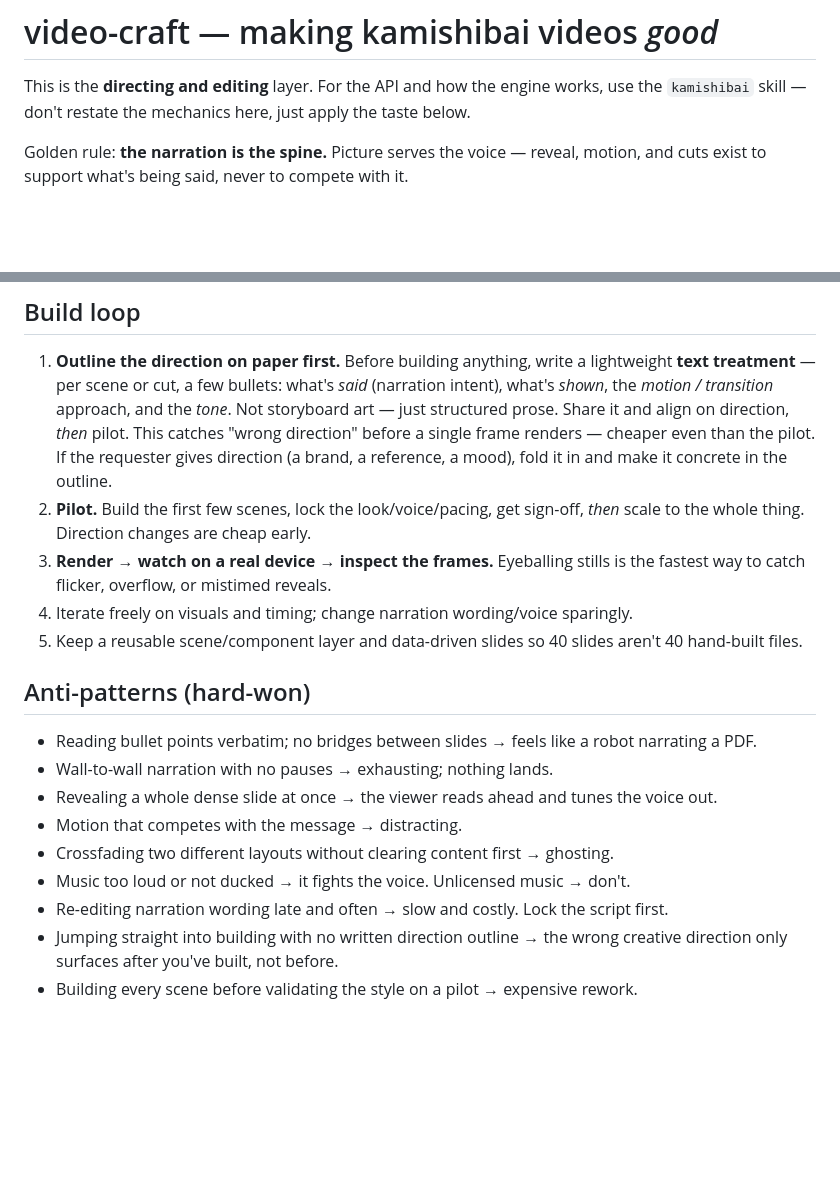
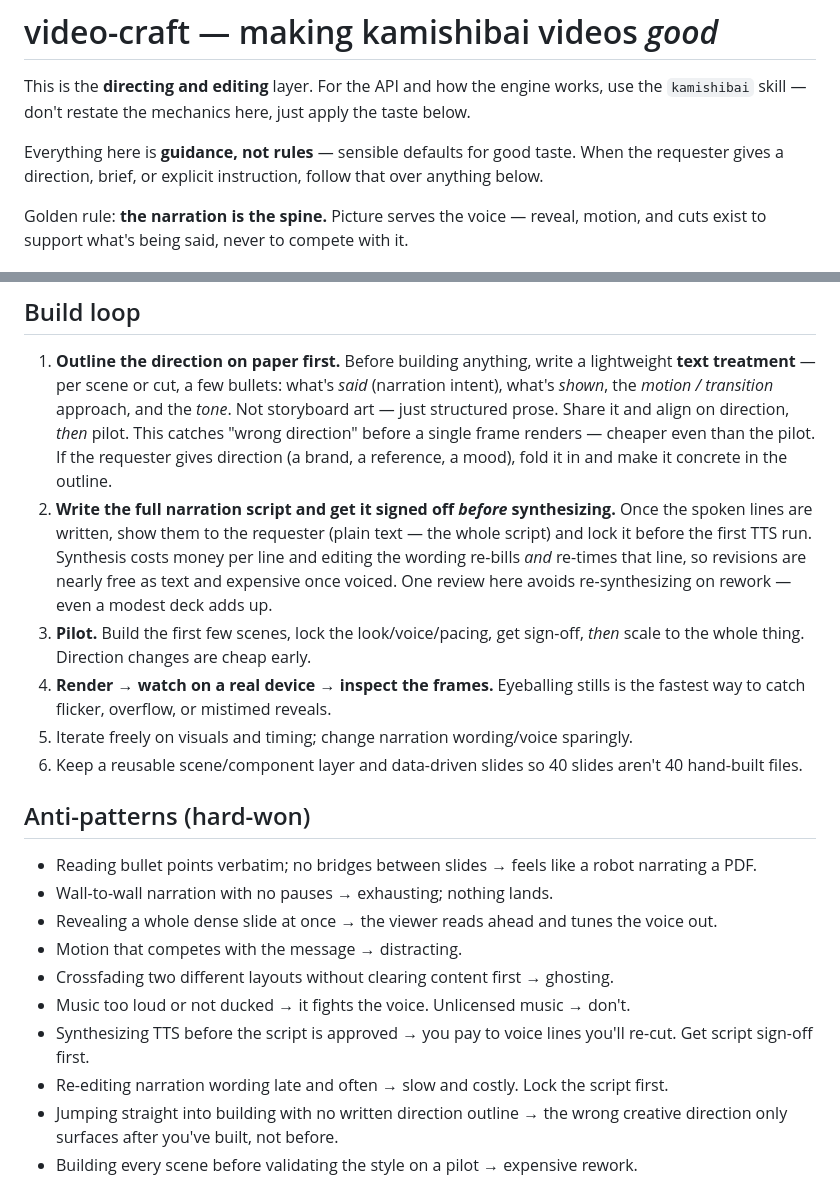
Before and after one commit to reearth/kamishibai, a Markdown page: skills/video-craft/SKILL.md, 2 parts joined by grey strips. Drawn GitHub-style; blank space fills up the shorter version.

Commit message:
docs(video-craft): sign off the narration script before synthesizing
Add a build-loop step between outline and pilot: write the full narration script
and get it approved before the first TTS run. Synthesis costs per line and
editing wording re-bills/re-times it, so one script review avoids paying to voice
lines you'll re-cut. Add the matching anti-pattern.

```diff
--- a/skills/video-craft/SKILL.md
+++ b/skills/video-craft/SKILL.md
@@ -8,6 +8,10 @@ description: Direct and edit good videos with kamishibai — the craft layer, no
 This is the **directing and editing** layer. For the API and how the engine
 works, use the `kamishibai` skill — don't restate the mechanics here, just
 apply the taste below.
+
+Everything here is **guidance, not rules** — sensible defaults for good taste.
+When the requester gives a direction, brief, or explicit instruction, follow
+that over anything below.
 
 Golden rule: **the narration is the spine.** Picture serves the voice — reveal,
 motion, and cuts exist to support what's being said, never to compete with it.
@@ -104,12 +108,18 @@ Both share the principles below; B adds the "Brand-film extras" section.
    on direction, *then* pilot. This catches "wrong direction" before a single
    frame renders — cheaper even than the pilot. If the requester gives direction
    (a brand, a reference, a mood), fold it in and make it concrete in the outline.
-2. **Pilot.** Build the first few scenes, lock the look/voice/pacing, get
+2. **Write the full narration script and get it signed off *before* synthesizing.**
+   Once the spoken lines are written, show them to the requester (plain text — the
+   whole script) and lock it before the first TTS run. Synthesis costs money per
+   line and editing the wording re-bills *and* re-times that line, so revisions
+   are nearly free as text and expensive once voiced. One review here avoids
+   re-synthesizing on rework — even a modest deck adds up.
+3. **Pilot.** Build the first few scenes, lock the look/voice/pacing, get
    sign-off, *then* scale to the whole thing. Direction changes are cheap early.
-3. **Render → watch on a real device → inspect the frames.** Eyeballing stills is
+4. **Render → watch on a real device → inspect the frames.** Eyeballing stills is
    the fastest way to catch flicker, overflow, or mistimed reveals.
-4. Iterate freely on visuals and timing; change narration wording/voice sparingly.
-5. Keep a reusable scene/component layer and data-driven slides so 40 slides aren't
+5. Iterate freely on visuals and timing; change narration wording/voice sparingly.
+6. Keep a reusable scene/component layer and data-driven slides so 40 slides aren't
    40 hand-built files.
 
 ## Anti-patterns (hard-won)
@@ -122,6 +132,8 @@ Both share the principles below; B adds the "Brand-film extras" section.
 - Motion that competes with the message → distracting.
 - Crossfading two different layouts without clearing content first → ghosting.
 - Music too loud or not ducked → it fights the voice. Unlicensed music → don't.
+- Synthesizing TTS before the script is approved → you pay to voice lines you'll
+  re-cut. Get script sign-off first.
 - Re-editing narration wording late and often → slow and costly. Lock the script first.
 - Jumping straight into building with no written direction outline → the wrong
   creative direction only surfaces after you've built, not before.
```
